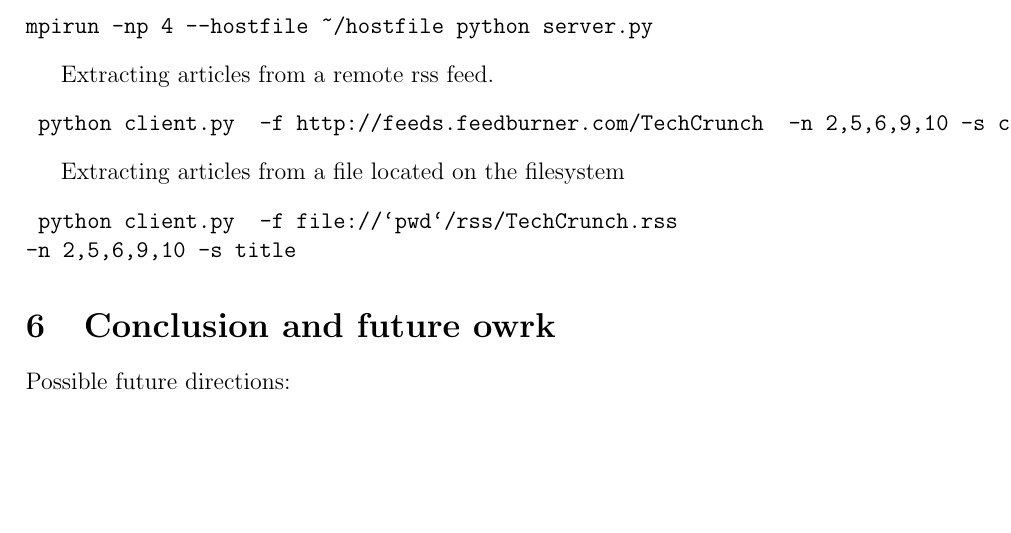
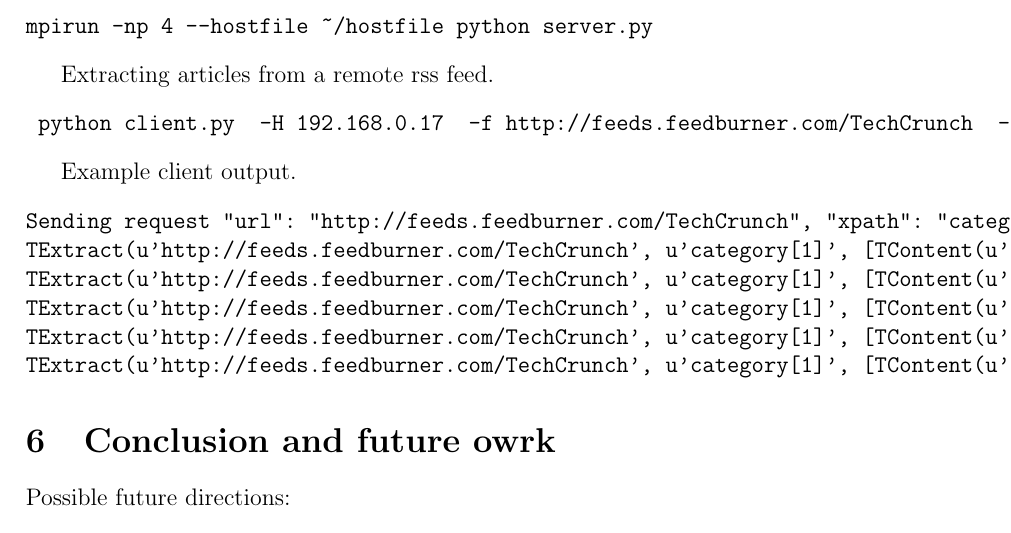
Before and after one commit to skoneka/4k2, a LaTeX document (doc/report.tex): part of page 5 of 6, cut so that both start at the same text, the shorter picture padded with empty space. Compiled offline with pdfLaTeX.

```diff
--- a/doc/report.tex
+++ b/doc/report.tex
@@ -163,17 +163,21 @@
 Extracting articles from a remote rss feed.
 \begin{alltt}
  python client.py \
+-H 192.168.0.17 \
 -f http://feeds.feedburner.com/TechCrunch \
 -n 2,5,6,9,10 -s category[1]
 \end{alltt}
 
+Example client output.
+\begin{alltt}
+Sending request {"url": "http://feeds.feedburner.com/TechCrunch", "xpath": "category[1]", "article_nums": [2, 5, 6, 9, 10]}
+TExtract(u'http://feeds.feedburner.com/TechCrunch', u'category[1]', [TContent(u'Fundings & Exits')])
+TExtract(u'http://feeds.feedburner.com/TechCrunch', u'category[1]', [TContent(u'Startups')])
+TExtract(u'http://feeds.feedburner.com/TechCrunch', u'category[1]', [TContent(u'Social')])
+TExtract(u'http://feeds.feedburner.com/TechCrunch', u'category[1]', [TContent(u'Enterprise')])
+TExtract(u'http://feeds.feedburner.com/TechCrunch', u'category[1]', [TContent(u'TC')])
+\end{alltt}
 
-Extracting articles from a file located on the filesystem
-\begin{alltt}
- python client.py \
--f file://`pwd`/rss/TechCrunch.rss
--n 2,5,6,9,10 -s title
-\end{alltt}
 
 
 \section{Conclusion and future owrk}
```
Also changed, not shown: 2 other files.
